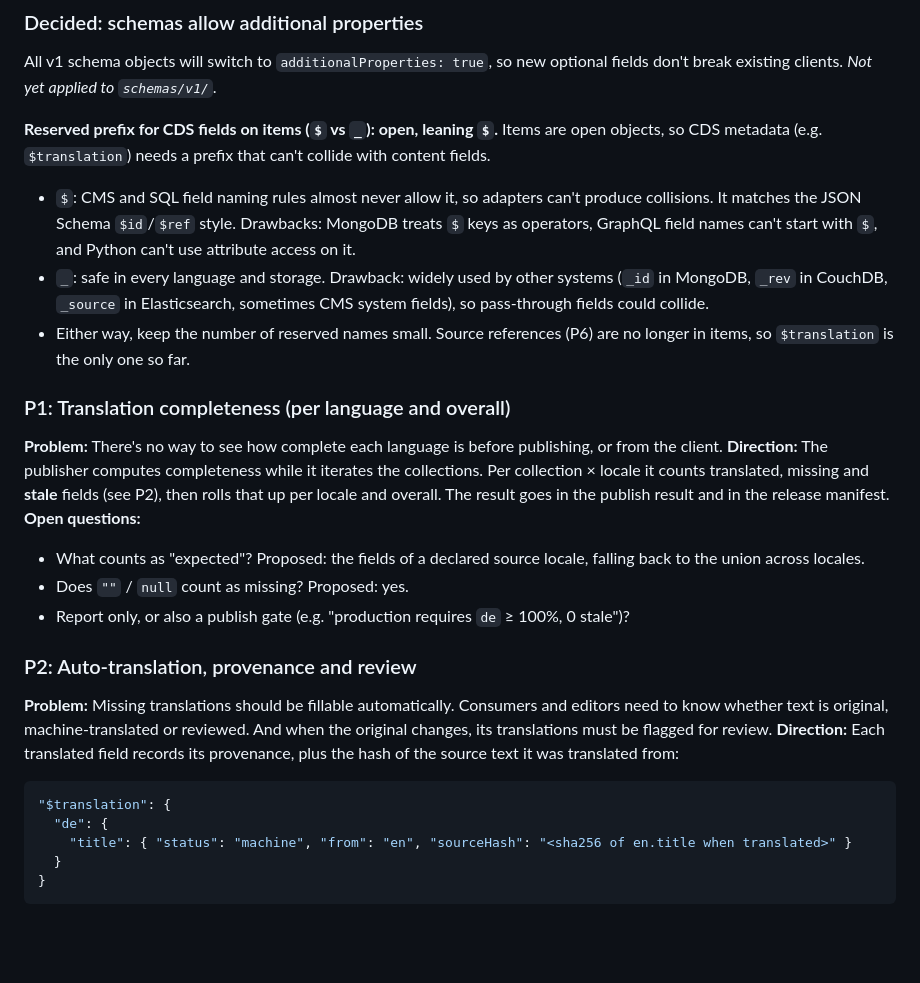
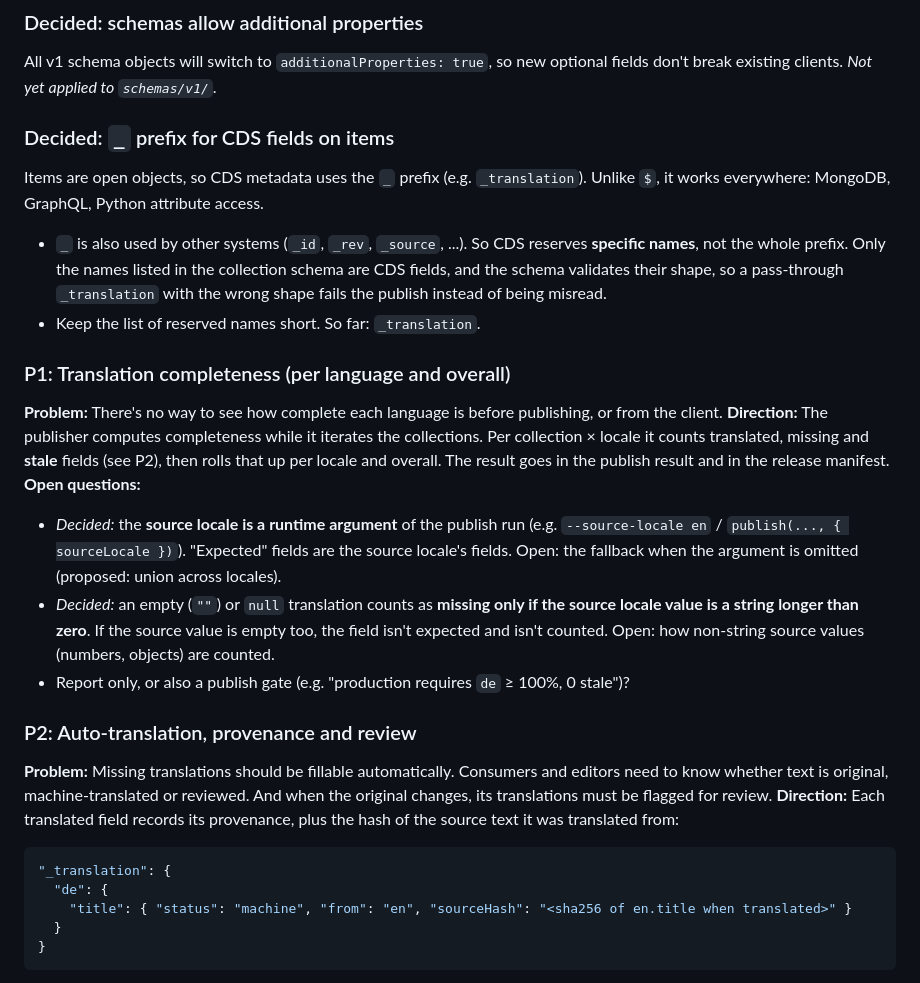
Before and after one commit to usecds/cds, a Markdown page: docs/goals.md, the part around one of its changes. Drawn GitHub-style; blank space fills up the shorter version.

Commit message:
docs(goals): record decisions on prefix, targets, translations and JSON-LD

````diff
--- a/docs/goals.md
+++ b/docs/goals.md
@@ -31,18 +31,19 @@ None of these exist in code yet. Each one records the request, the design direct
 
 All v1 schema objects will switch to `additionalProperties: true`, so new optional fields don't break existing clients. *Not yet applied to `schemas/v1/`.*
 
-**Reserved prefix for CDS fields on items (`$` vs `_`): open, leaning `$`.** Items are open objects, so CDS metadata (e.g. `$translation`) needs a prefix that can't collide with content fields.
-- `$`: CMS and SQL field naming rules almost never allow it, so adapters can't produce collisions. It matches the JSON Schema `$id`/`$ref` style. Drawbacks: MongoDB treats `$` keys as operators, GraphQL field names can't start with `$`, and Python can't use attribute access on it.
-- `_`: safe in every language and storage. Drawback: widely used by other systems (`_id` in MongoDB, `_rev` in CouchDB, `_source` in Elasticsearch, sometimes CMS system fields), so pass-through fields could collide.
-- Either way, keep the number of reserved names small. Source references (P6) are no longer in items, so `$translation` is the only one so far.
+### Decided: `_` prefix for CDS fields on items
+
+Items are open objects, so CDS metadata uses the `_` prefix (e.g. `_translation`). Unlike `$`, it works everywhere: MongoDB, GraphQL, Python attribute access.
+- `_` is also used by other systems (`_id`, `_rev`, `_source`, ...). So CDS reserves **specific names**, not the whole prefix. Only the names listed in the collection schema are CDS fields, and the schema validates their shape, so a pass-through `_translation` with the wrong shape fails the publish instead of being misread.
+- Keep the list of reserved names short. So far: `_translation`.
 
 ### P1: Translation completeness (per language and overall)
 
 **Problem:** There's no way to see how complete each language is before publishing, or from the client.
 **Direction:** The publisher computes completeness while it iterates the collections. Per collection × locale it counts translated, missing and **stale** fields (see P2), then rolls that up per locale and overall. The result goes in the publish result and in the release manifest.
 **Open questions:**
-- What counts as "expected"? Proposed: the fields of a declared source locale, falling back to the union across locales.
-- Does `""` / `null` count as missing? Proposed: yes.
+- *Decided:* the **source locale is a runtime argument** of the publish run (e.g. `--source-locale en` / `publish(..., { sourceLocale })`). "Expected" fields are the source locale's fields. Open: the fallback when the argument is omitted (proposed: union across locales).
+- *Decided:* an empty (`""`) or `null` translation counts as **missing only if the source locale value is a string longer than zero**. If the source value is empty too, the field isn't expected and isn't counted. Open: how non-string source values (numbers, objects) are counted.
 - Report only, or also a publish gate (e.g. "production requires `de` ≥ 100%, 0 stale")?
 
 ### P2: Auto-translation, provenance and review
@@ -51,7 +52,7 @@ All v1 schema objects will switch to `additionalProperties: true`, so new option
 **Direction:** Each translated field records its provenance, plus the hash of the source text it was translated from:
 
 ```json
-"$translation": {
+"_translation": {
   "de": {
     "title": { "status": "machine", "from": "en", "sourceHash": "<sha256 of en.title when translated>" }
   }
````
Also changed, not shown: other parts of docs/goals.md (+1 -1 lines).
